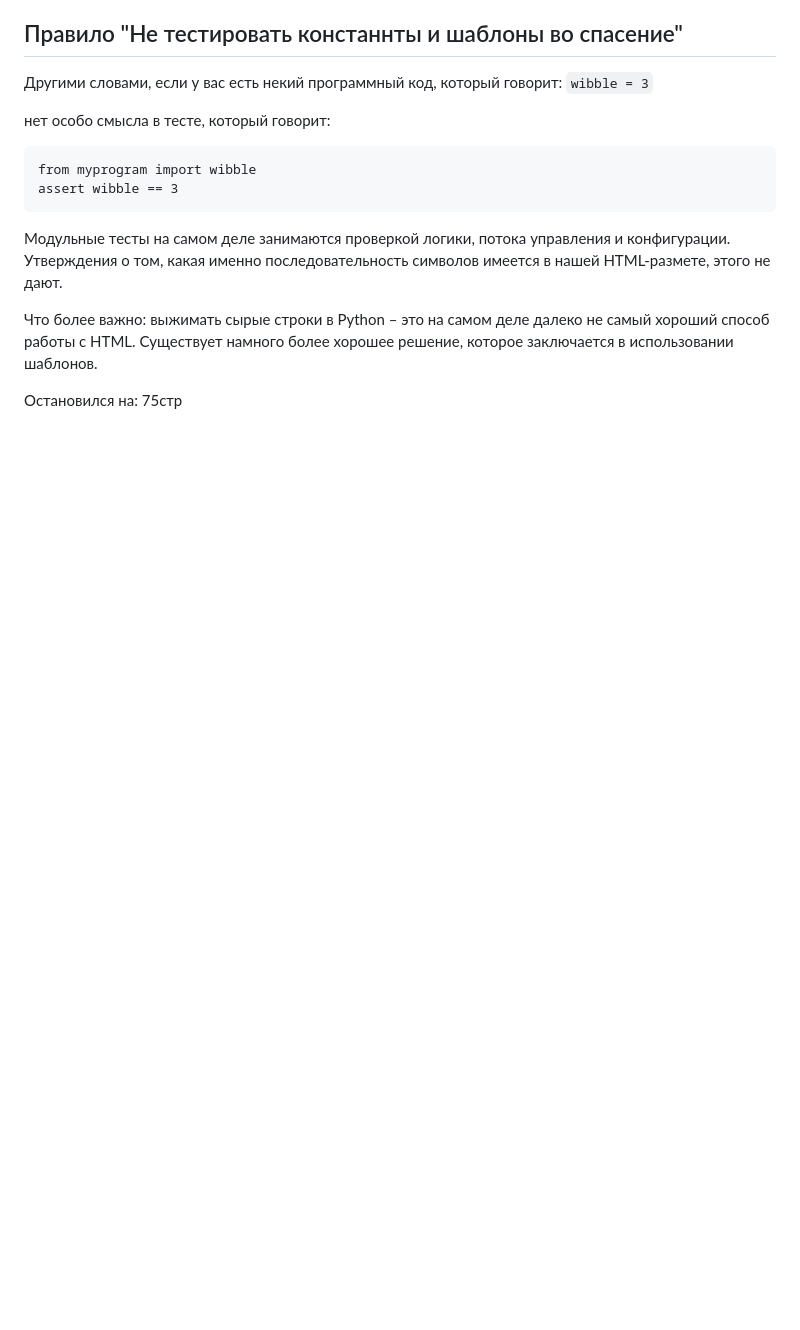
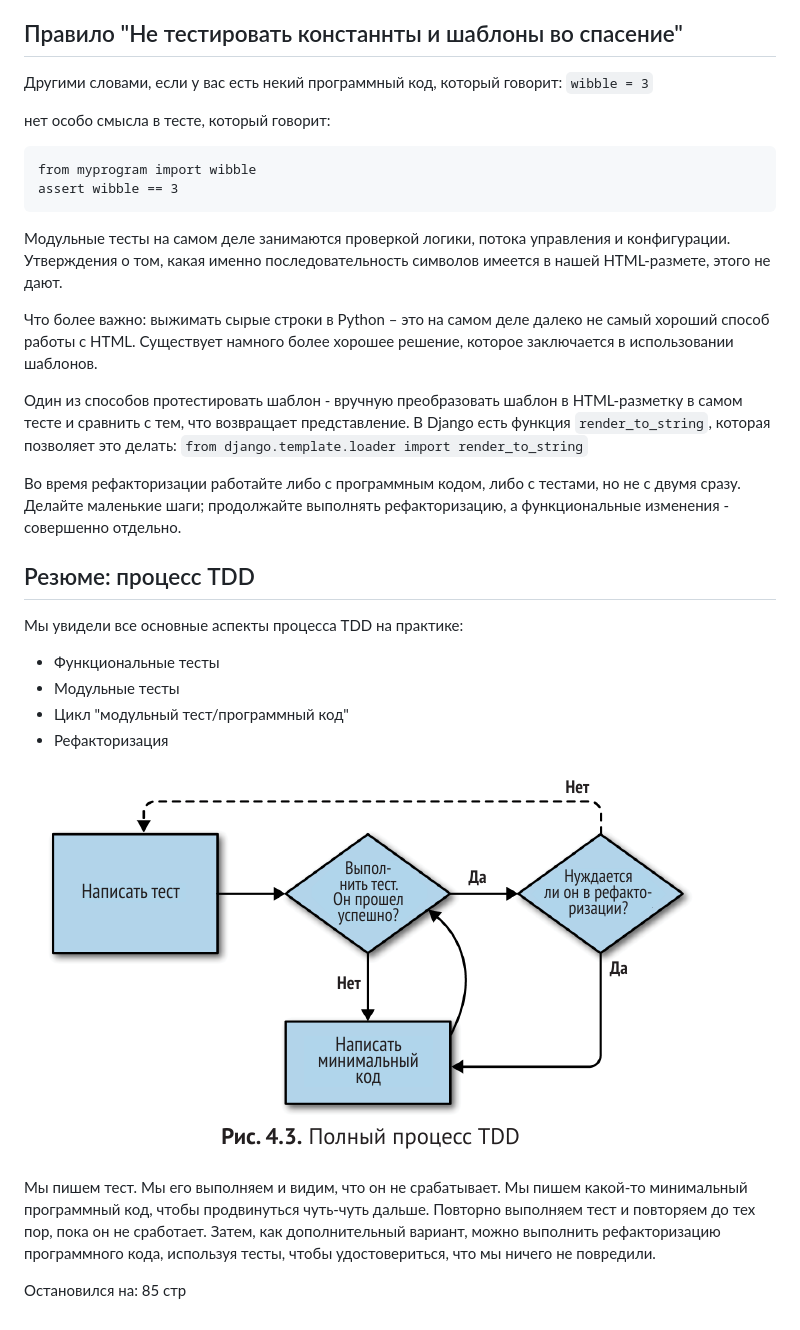
Before and after one commit to evergreenacorn/tdd, a Markdown page: app/conspect.md, the part around the change. Rendered like a GitHub page; pictures changed too: app/полный_процесс_TDD.png (added); blank space fills up the shorter version.

Commit message:
Updated a conspect

```diff
--- a/app/conspect.md
+++ b/app/conspect.md
@@ -70,4 +70,23 @@ assert wibble == 3
 
 Что более важно: выжимать сырые строки в Python – это на самом деле далеко не самый хороший способ работы с HTML. Существует намного более хорошее решение, которое заключается в использовании шаблонов.
 
-Остановился на: 75стр
+Один из способов протестировать шаблон - вручную преобразовать шаблон в HTML-разметку в самом тесте и сравнить с тем, что возвращает представление. В Django есть функция `render_to_string`, которая позволяет это делать: `from django.template.loader import render_to_string`
+
+Во время рефакторизации работайте либо с программным кодом, либо с тестами, но не с двумя сразу.
+Делайте маленькие шаги; продолжайте выполнять рефакторизацию, а функциональные изменения - совершенно отдельно.
+
+## Резюме: процесс TDD
+Мы увидели все основные аспекты процесса TDD на практике:
+  - Функциональные тесты
+  - Модульные тесты
+  - Цикл "модульный тест/программный код"
+  - Рефакторизация
+
+![full tdd process](полный_процесс_TDD.png)
+
+Мы пишем тест. Мы его выполняем и видим, что он не срабатывает.
+Мы пишем какой-то минимальный программный код, чтобы продвинуться чуть-чуть дальше.
+Повторно выполняем тест и повторяем до тех пор, пока он не сработает.
+Затем, как дополнительный вариант, можно выполнить рефакторизацию программного кода, используя тесты, чтобы удостовериться, что мы ничего не повредили.
+
+Остановился на: 85 стр
```
